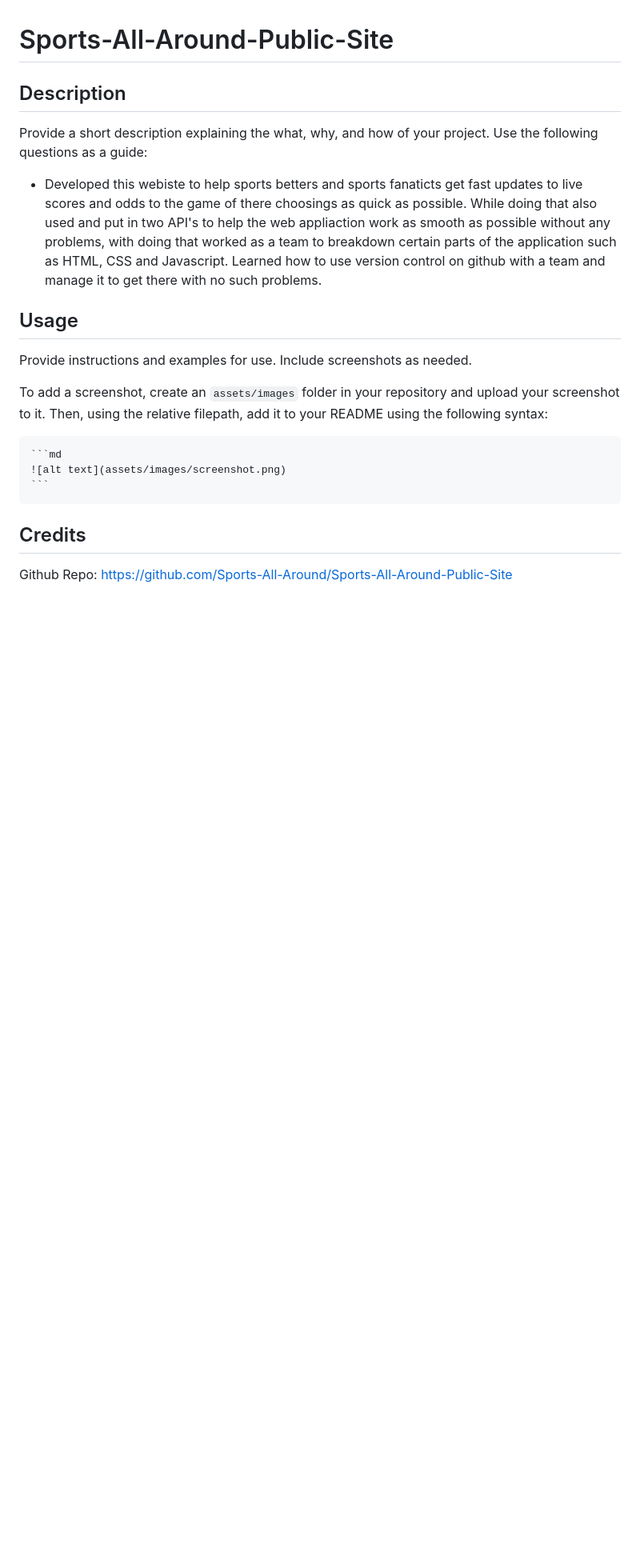
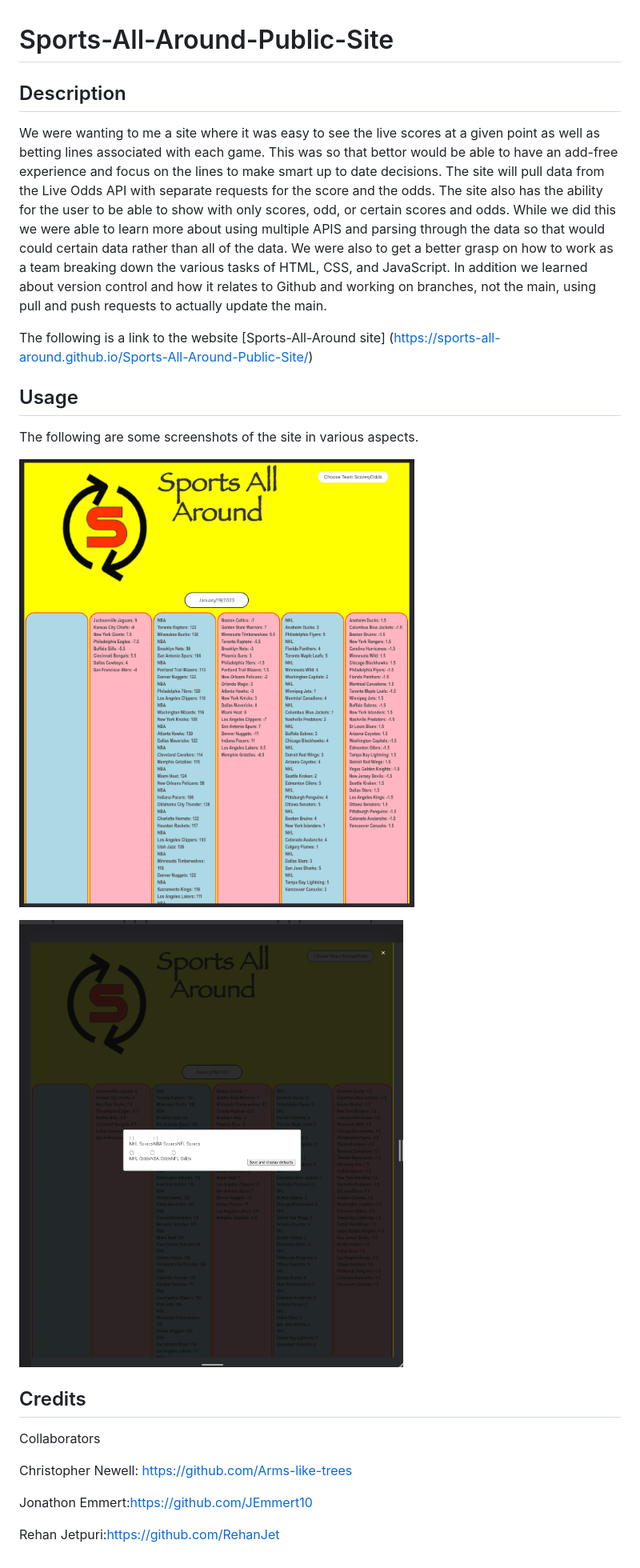
Before and after one commit to Sports-All-Around/Sports-All-Around-Public-Site, a Markdown page: README.md, the part around the change. Shown: that part at 80% size. Rendered like a GitHub page; pictures changed too: Assets/Images/Site-screen-shot.png (added), Assets/Images/set-defaults-screenshot.png (added); blank space fills up the shorter version.

````diff
--- a/README.md
+++ b/README.md
@@ -2,28 +2,25 @@
 
 ## Description
 
-Provide a short description explaining the what, why, and how of your project. Use the following questions as a guide:
+We were wanting to me a site where it was easy to see the live scores at a given point as well as betting lines associated with each game.  This was so that bettor would be able to have an add-free experience and focus on the lines to make smart up to date decisions.  The site will pull data from the Live Odds API with separate requests for the score and the odds.  The site also has the ability for the user to be able to show with only scores, odd, or certain scores and odds.  While we did this we were able to learn more about using multiple APIS and parsing through the data so that would could certain data rather than all of the data.  We were also to get a better grasp on how to work as a team breaking down the various tasks of HTML, CSS, and JavaScript.  In addition we learned about version control and how it relates to Github and working on branches, not the main, using pull and push requests to actually update the main.
 
-
-- Developed this webiste to help sports betters and sports fanaticts get fast updates to live scores and odds to the game of there choosings as quick as possible.
-While doing that also used and put in two API's to help the web appliaction work as smooth as possible without any problems, with doing that worked as a team to breakdown certain parts of the
-application such as HTML, CSS and Javascript. Learned how to use version control on github with a team and manage it to get there with no such problems.
-
-
-
-
-
+The following is a link to the website [Sports-All-Around site] (https://sports-all-around.github.io/Sports-All-Around-Public-Site/)
 
 ## Usage
 
-Provide instructions and examples for use. Include screenshots as needed.
+The following are some screenshots of the site in various aspects.
 
-To add a screenshot, create an `assets/images` folder in your repository and upload your screenshot to it. Then, using the relative filepath, add it to your README using the following syntax:
+![Screenshot of main site](./Assets/Images/Site-screen-shot.png)
 
-    ```md
-    ![alt text](assets/images/screenshot.png)
-    ```
+![Screenshot of setting user defaults](./Assets/Images/set-defaults-screenshot.png)
+
 
 ## Credits
 
-Github Repo: https://github.com/Sports-All-Around/Sports-All-Around-Public-Site
+Collaborators
+
+Christopher Newell: https://github.com/Arms-like-trees
+
+Jonathon Emmert:https://github.com/JEmmert10
+
+Rehan Jetpuri:https://github.com/RehanJet
````
Also changed, not shown: 1 other file.
